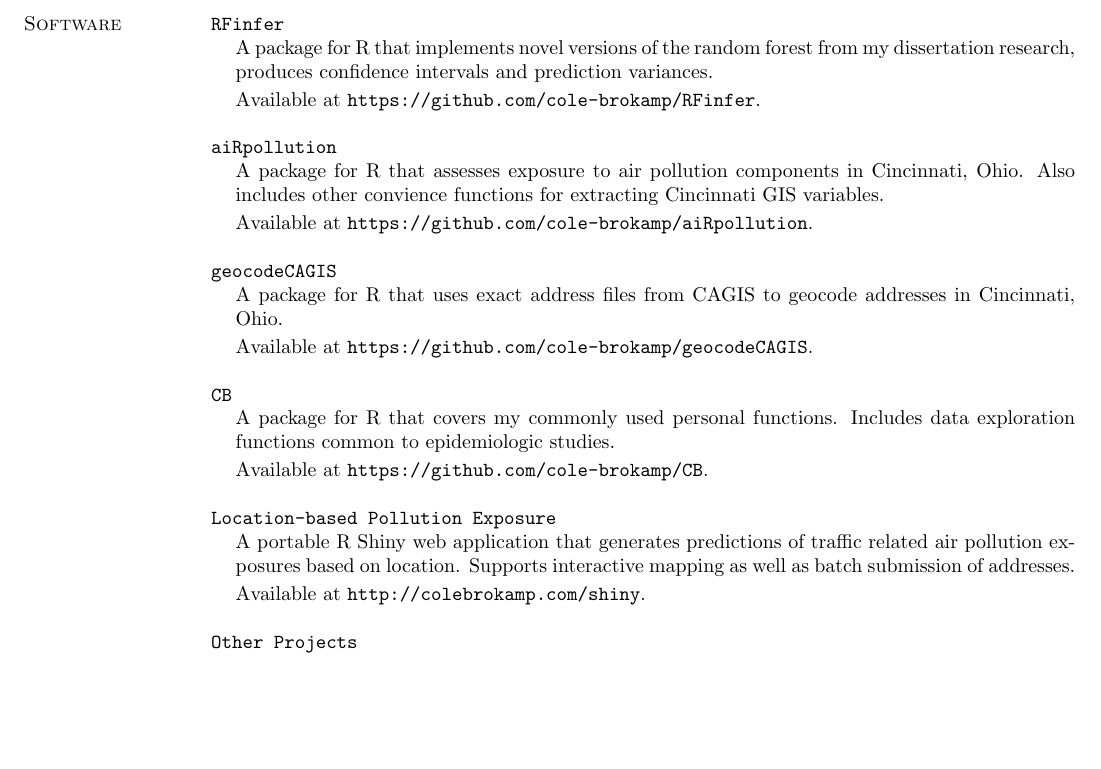
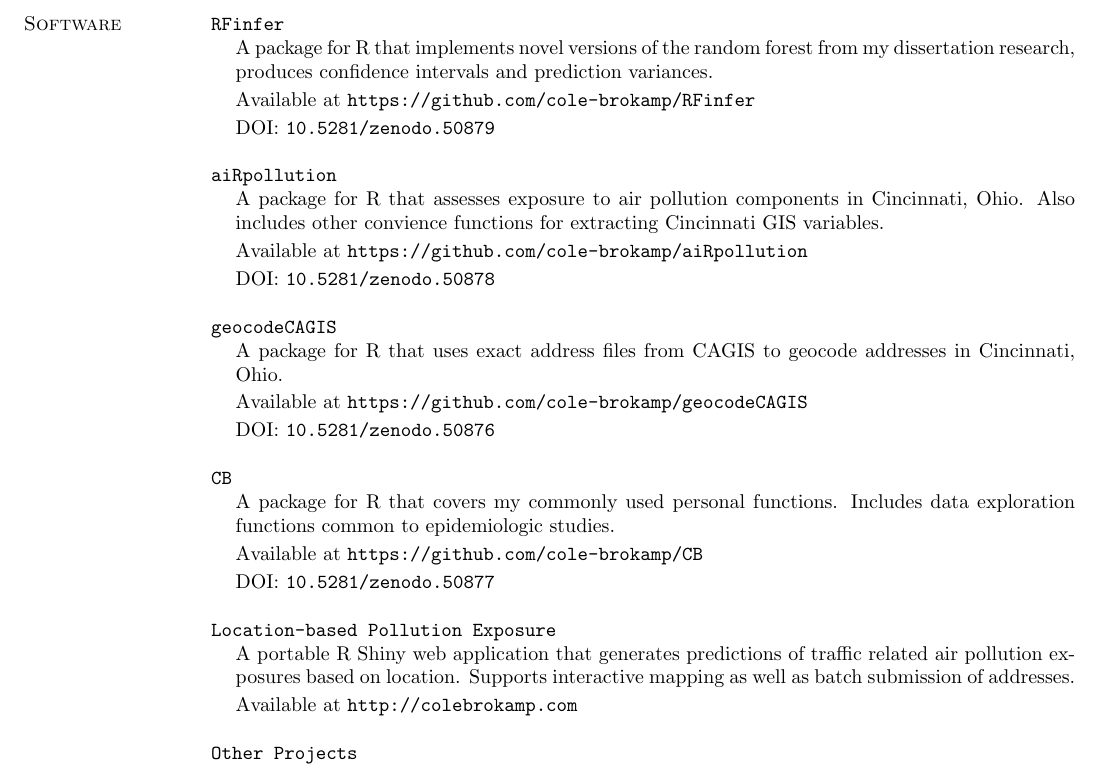
Before and after one commit to cole-brokamp/colebrokamp.com, a LaTeX CV (cole-brokamp-cv.tex): part of page 5 of 5 before the commit and part of page 5 of 6 after it, cut so that both start at the same text, the shorter picture padded with empty space. Compiled offline with pdfLaTeX.

Commit message:
add DOI numbers for software

```diff
--- a/cole-brokamp-cv.tex
+++ b/cole-brokamp-cv.tex
@@ -305,37 +305,41 @@
 \texttt{RFinfer}
 \begin{list1} \itemsep 2pt
 \item[] A package for R that implements novel versions of the random forest from my dissertation research, produces confidence intervals and prediction variances.
-\item[] Available at \texttt{https://github.com/cole-brokamp/RFinfer}.
+\item[] Available at \texttt{https://github.com/cole-brokamp/RFinfer}
+\item[] DOI: \texttt{10.5281/zenodo.50879}
 \end{list1}
 
 \texttt{aiRpollution}
 \begin{list1} \itemsep 2pt
 \item[] A package for R that assesses exposure to air pollution components in Cincinnati, Ohio.  Also includes other convience functions for extracting Cincinnati GIS variables.
-\item[] Available at \texttt{https://github.com/cole-brokamp/aiRpollution}.
+\item[] Available at \texttt{https://github.com/cole-brokamp/aiRpollution}
+\item[] DOI: \texttt{10.5281/zenodo.50878}
 \end{list1}
 
 \texttt{geocodeCAGIS}
 \begin{list1} \itemsep 2pt
 \item[] A package for R that uses exact address files from CAGIS to geocode addresses in Cincinnati, Ohio.
-\item[] Available at \texttt{https://github.com/cole-brokamp/geocodeCAGIS}.
+\item[] Available at \texttt{https://github.com/cole-brokamp/geocodeCAGIS}
+\item[] DOI: \texttt{10.5281/zenodo.50876}
 \end{list1}
 
 \texttt{CB}
 \begin{list1} \itemsep 2pt
 \item[] A package for R that covers my commonly used personal functions. Includes data exploration functions common to epidemiologic studies.
-\item[] Available at \texttt{https://github.com/cole-brokamp/CB}.
+\item[] Available at \texttt{https://github.com/cole-brokamp/CB}
+\item[] DOI: \texttt{10.5281/zenodo.50877}
 \end{list1}
 
 \texttt{Location-based Pollution Exposure}
 \begin{list1} \itemsep 2pt
 \item[] A portable R Shiny web application that generates predictions of traffic related air pollution exposures based on location.  Supports interactive mapping as well as batch submission of addresses.
-\item[] Available at \texttt{http://colebrokamp.com/shiny}.
+\item[] Available at \texttt{http://colebrokamp.com}
 \end{list1}
 
 \texttt{Other Projects}
 \begin{list1} \itemsep 2pt
 \item[] My contributions to open source projects and more software currently under development.
-\item[] Available at \texttt{https://github.com/cole-brokamp}.
+\item[] Available at \texttt{https://github.com/cole-brokamp}
 \end{list1}
 
 
```
Also changed, not shown: cole-brokamp-cv.pdf.
